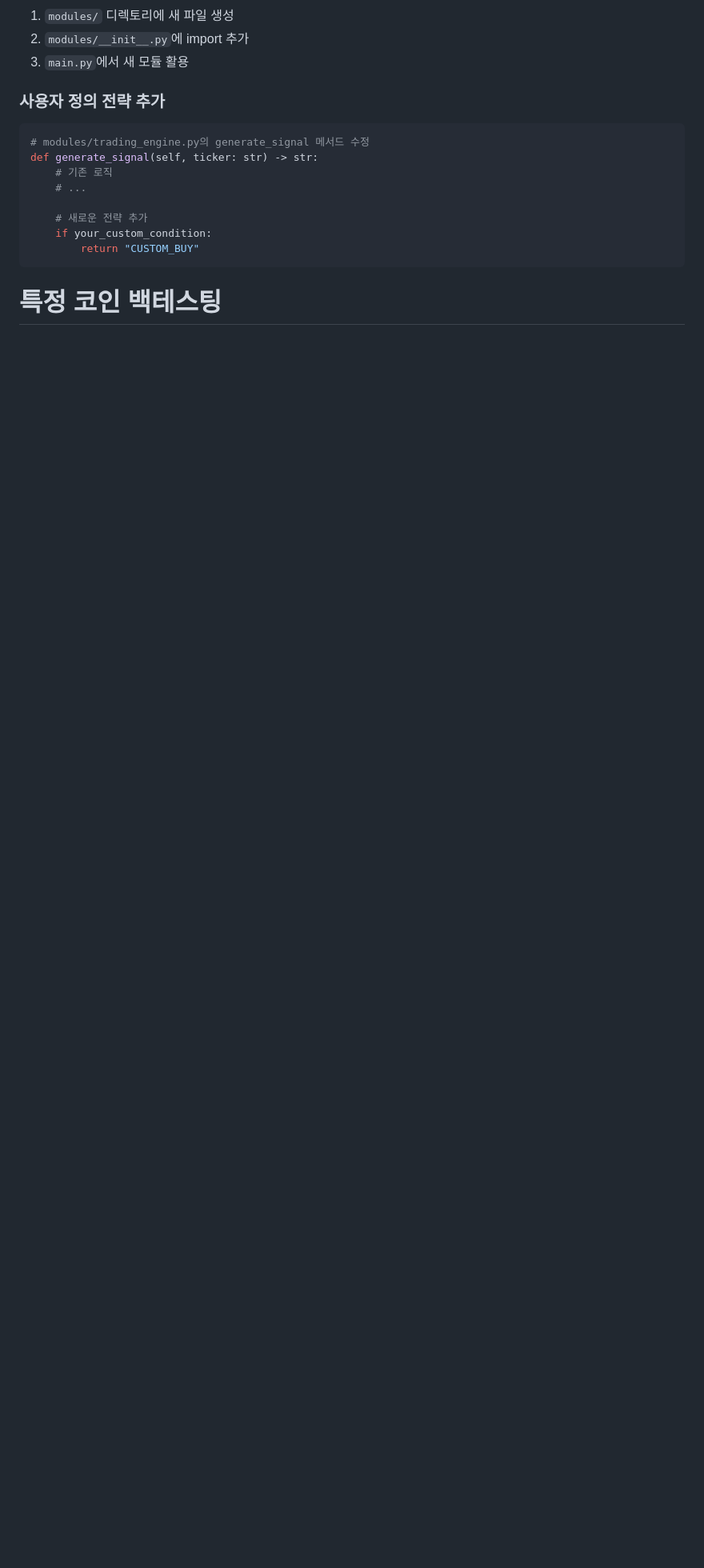
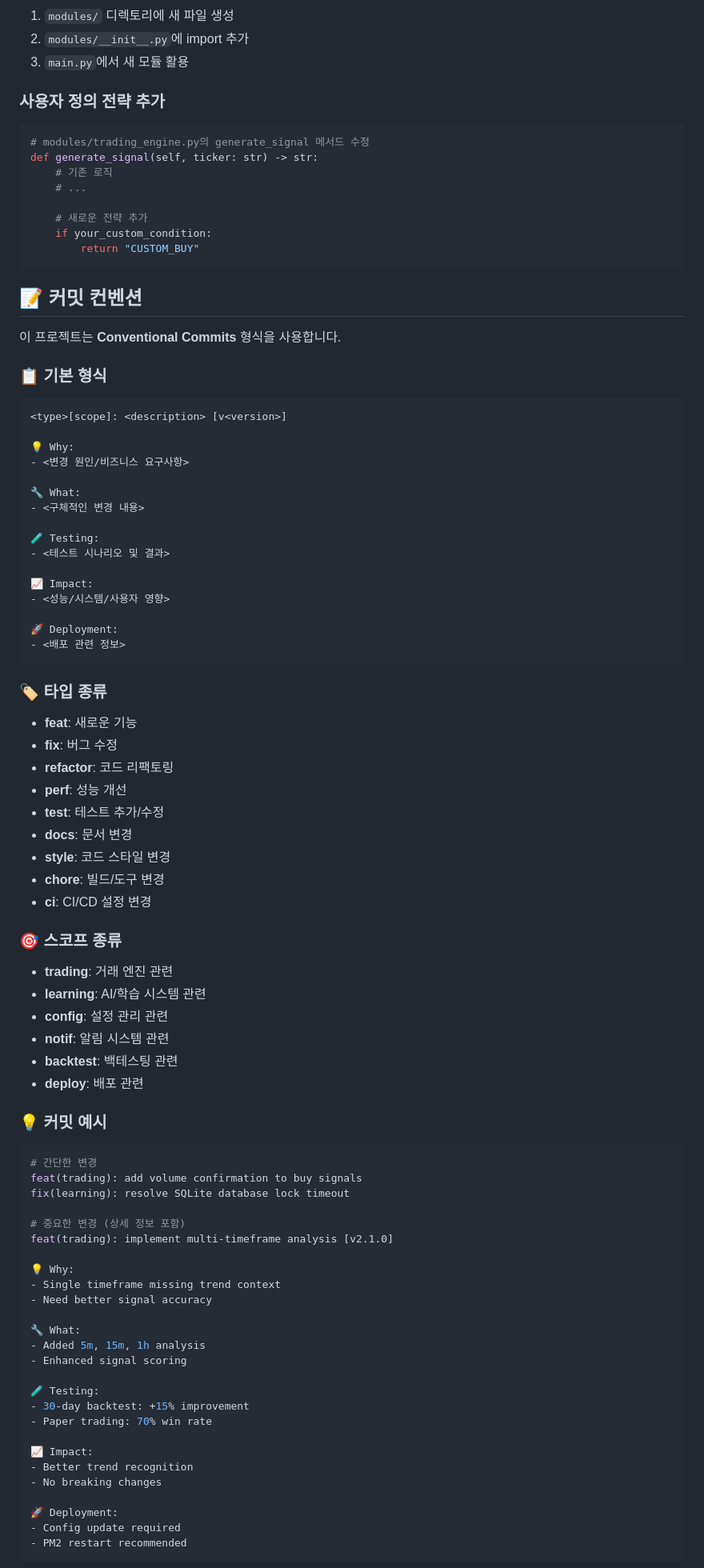
Before and after one commit to eogh234/auto-coin, a Markdown page: README.md, the part around the change printed below. Shown: that part at 80% size. Rendered like a GitHub page; blank space fills up the shorter version.

Commit message:
docs: add comprehensive commit convention guidelines
💡 Why:
- New team members need clear commit message standards
- Ensure consistent project documentation and history
- Enable better collaboration and code review process

🔧 What:
- Added detailed commit convention section to README.md
- Documented all supported types and scopes
- Included practical examples for different scenarios
- Added template usage instructions

🧪 Testing:
- Verified all examples follow established format
- Confirmed scope categories match project structure
- Template integration documented and tested

📈 Impact:
- Improved onboarding for new contributors
- Better project maintainability
- Foundation for automated tooling integration

🚀 Deployment:
- Documentation immediately available
- No system changes required
- Ready for team adoption

````diff
--- a/README.md
+++ b/README.md
@@ -173,4 +173,80 @@ def generate_signal(self, ticker: str) -> str:
         return "CUSTOM_BUY"
 ```
 
-# 특정 코인 백테스팅
+## 📝 커밋 컨벤션
+
+이 프로젝트는 **Conventional Commits** 형식을 사용합니다.
+
+### 📋 기본 형식
+
+```
+<type>[scope]: <description> [v<version>]
+
+💡 Why:
+- <변경 원인/비즈니스 요구사항>
+
+🔧 What:
+- <구체적인 변경 내용>
+
+🧪 Testing:
+- <테스트 시나리오 및 결과>
+
+📈 Impact:
+- <성능/시스템/사용자 영향>
+
+🚀 Deployment:
+- <배포 관련 정보>
+```
+
+### 🏷️ 타입 종류
+
+- **feat**: 새로운 기능
+- **fix**: 버그 수정
+- **refactor**: 코드 리팩토링
+- **perf**: 성능 개선
+- **test**: 테스트 추가/수정
+- **docs**: 문서 변경
+- **style**: 코드 스타일 변경
+- **chore**: 빌드/도구 변경
+- **ci**: CI/CD 설정 변경
+
+### 🎯 스코프 종류
+
+- **trading**: 거래 엔진 관련
+- **learning**: AI/학습 시스템 관련
+- **config**: 설정 관리 관련
+- **notif**: 알림 시스템 관련
+- **backtest**: 백테스팅 관련
+- **deploy**: 배포 관련
+
+### 💡 커밋 예시
+
+```bash
+# 간단한 변경
+feat(trading): add volume confirmation to buy signals
+fix(learning): resolve SQLite database lock timeout
+
+# 중요한 변경 (상세 정보 포함)
+feat(trading): implement multi-timeframe analysis [v2.1.0]
+
+💡 Why:
+- Single timeframe missing trend context
+- Need better signal accuracy
+
+🔧 What:
+- Added 5m, 15m, 1h analysis
+- Enhanced signal scoring
+
+🧪 Testing:
+- 30-day backtest: +15% improvement
+- Paper trading: 70% win rate
+
+📈 Impact:
+- Better trend recognition
+- No breaking changes
+
+🚀 Deployment:
+- Config update required
+- PM2 restart recommended
+```
+
````
Also changed, not shown: other parts of README.md (+9 -0 lines).
